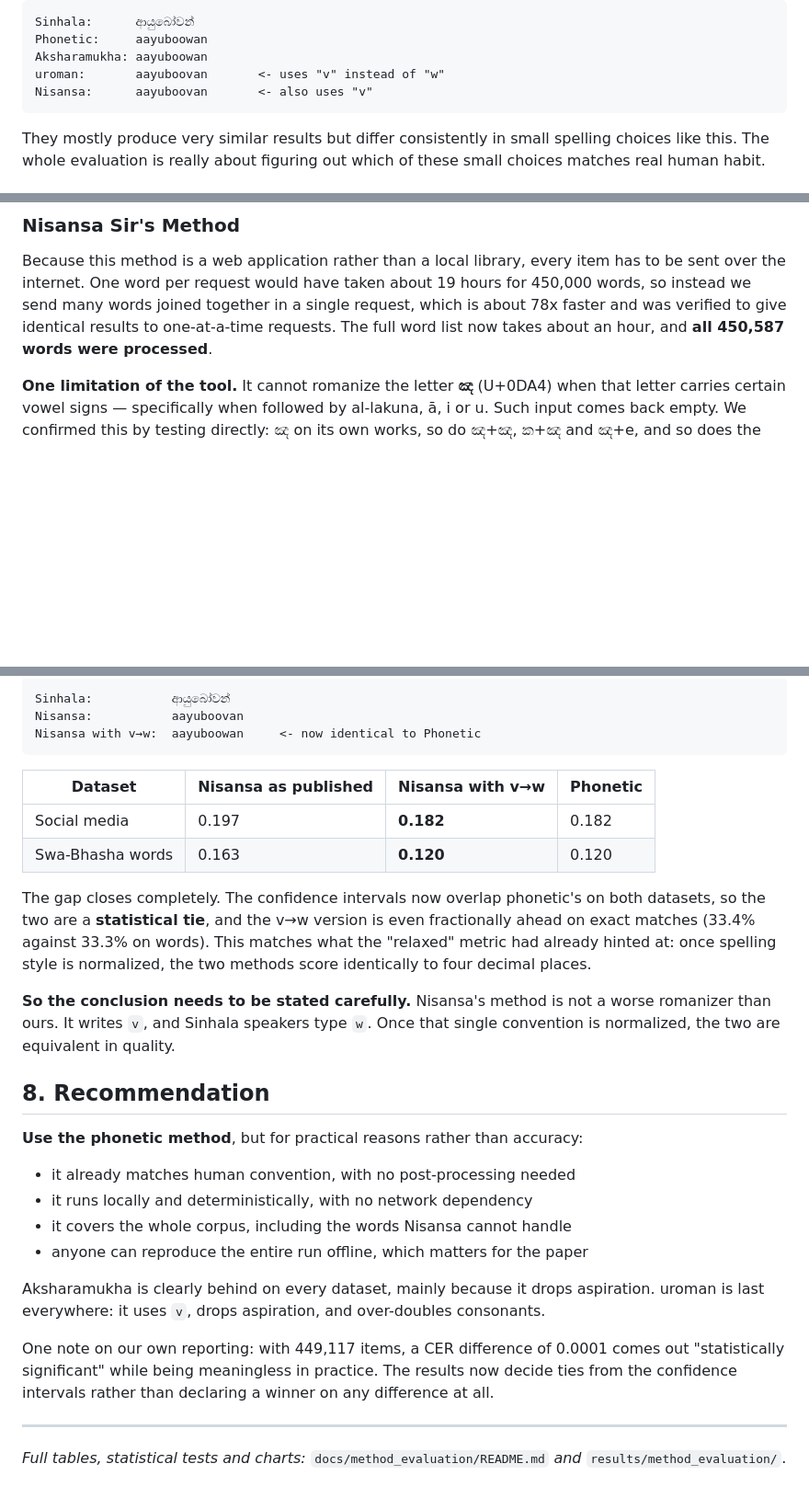
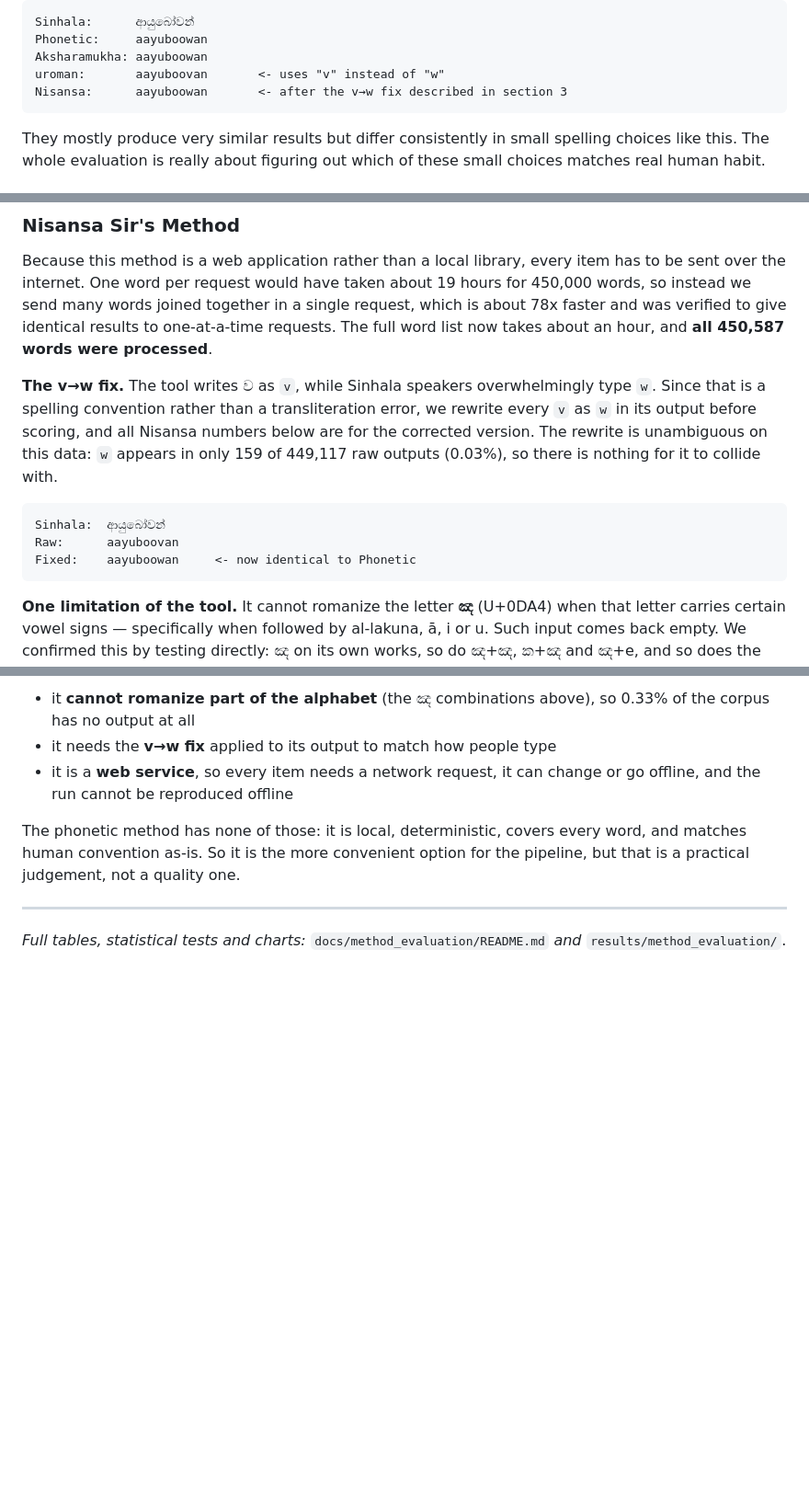
Before and after one commit to sehan-dissanayake/sinhala-script-robustness, a Markdown page: docs/method_evaluation/summary.md, 3 parts joined by grey strips. Shown at 92% size. GitHub-like rendering; blank space fills up the shorter version.

````diff
--- a/docs/method_evaluation/summary.md
+++ b/docs/method_evaluation/summary.md
@@ -22,7 +22,7 @@ Sinhala:      ආයුබෝවන්
 Phonetic:     aayuboowan
 Aksharamukha: aayuboowan
 uroman:       aayuboovan       <- uses "v" instead of "w"
-Nisansa:      aayuboovan       <- also uses "v"
+Nisansa:      aayuboowan       <- after the v→w fix described in section 3
 ```
 
 They mostly produce very similar results but differ consistently in small
@@ -81,6 +81,19 @@ about 19 hours for 450,000 words, so instead we send many words joined
 together in a single request, which is about 78x faster and was verified to
 give identical results to one-at-a-time requests. The full word list now
 takes about an hour, and **all 450,587 words were processed**.
+
+**The v→w fix.** The tool writes ව as `v`, while Sinhala speakers
+overwhelmingly type `w`. Since that is a spelling convention rather than a
+transliteration error, we rewrite every `v` as `w` in its output before
+scoring, and all Nisansa numbers below are for the corrected version. The
+rewrite is unambiguous on this data: `w` appears in only 159 of 449,117 raw
+outputs (0.03%), so there is nothing for it to collide with.
+
+```
+Sinhala:  ආයුබෝවන්
+Raw:      aayuboovan
+Fixed:    aayuboowan     <- now identical to Phonetic
+```
 
 **One limitation of the tool.** It cannot romanize the letter **ඤ** (U+0DA4)
 when that letter carries certain vowel signs — specifically when followed by
@@ -215,42 +242,13 @@ collide with.
 
-```
-Sinhala:           ආයුබෝවන්
-Nisansa:           aayuboovan
-Nisansa with v→w:  aayuboowan     <- now identical to Phonetic
-```
+- it **cannot romanize part of the alphabet** (the ඤ combinations above), so
+  0.33% of the corpus has no output at all
+- it needs the **v→w fix** applied to its output to match how people type
+- it is a **web service**, so every item needs a network request, it can change
+  or go offline, and the run cannot be reproduced offline
 
-| Dataset | Nisansa as published | Nisansa with v→w | Phonetic |
-|---|---|---|---|
-| Social media | 0.197 | **0.182** | 0.182 |
-| Swa-Bhasha words | 0.163 | **0.120** | 0.120 |
-
-The gap closes completely. The confidence intervals now overlap phonetic's on
-both datasets, so the two are a **statistical tie**, and the v→w version is
-even fractionally ahead on exact matches (33.4% against 33.3% on words). This
-matches what the "relaxed" metric had already hinted at: once spelling style
-is normalized, the two methods score identically to four decimal places.
-
-**So the conclusion needs to be stated carefully.** Nisansa's method is not a
-worse romanizer than ours. It writes `v`, and Sinhala speakers type `w`. Once
-that single convention is normalized, the two are equivalent in quality.
-
-## 8. Recommendation
-
-**Use the phonetic method**, but for practical reasons rather than accuracy:
-
-- it already matches human convention, with no post-processing needed
-- it runs locally and deterministically, with no network dependency
-- it covers the whole corpus, including the words Nisansa cannot handle
-- anyone can reproduce the entire run offline, which matters for the paper
-
-Aksharamukha is clearly behind on every dataset, mainly because it drops
-aspiration. uroman is last everywhere: it uses `v`, drops aspiration, and
-over-doubles consonants.
-
-One note on our own reporting: with 449,117 items, a CER difference of 0.0001
-comes out "statistically significant" while being meaningless in practice. The
-results now decide ties from the confidence intervals rather than declaring a
-winner on any difference at all.
+The phonetic method has none of those: it is local, deterministic, covers every
+word, and matches human convention as-is. So it is the more convenient option
+for the pipeline, but that is a practical judgement, not a quality one.
 
 ---
 
````
Also changed, not shown: other parts of docs/method_evaluation/summary.md (+40 -26 lines).
